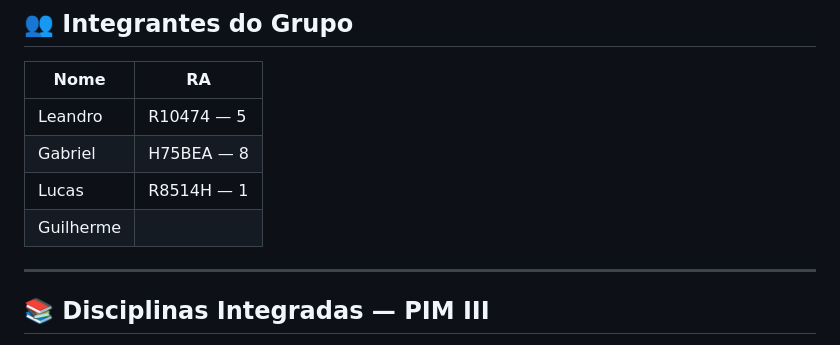
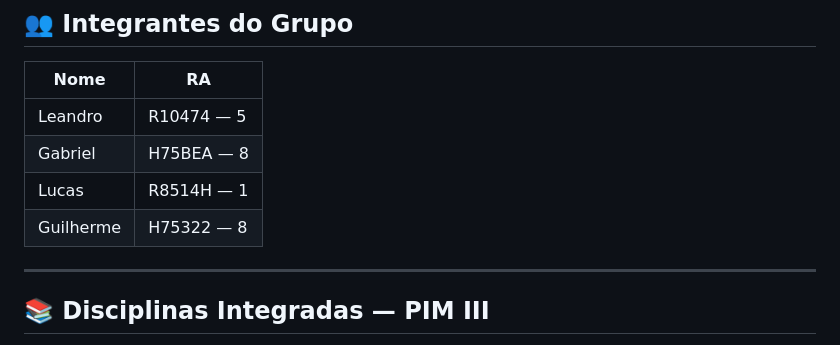
Before and after one commit to Lpzin05/restaurante-bigode, a Markdown page: README.md, the part around the change. Rendered like a GitHub page.

Commit message:
Add Guilherme's score to the README

```diff
--- a/README.md
+++ b/README.md
@@ -162,7 +162,7 @@ O SQLite cria o arquivo `restaurante-bigode.db` automaticamente na primeira exec
 | Leandro   | R10474 — 5 |
 | Gabriel   | H75BEA — 8 |
 | Lucas     | R8514H — 1 |
-| Guilherme |            |
+| Guilherme | H75322 — 8 |
 
 
 
```
